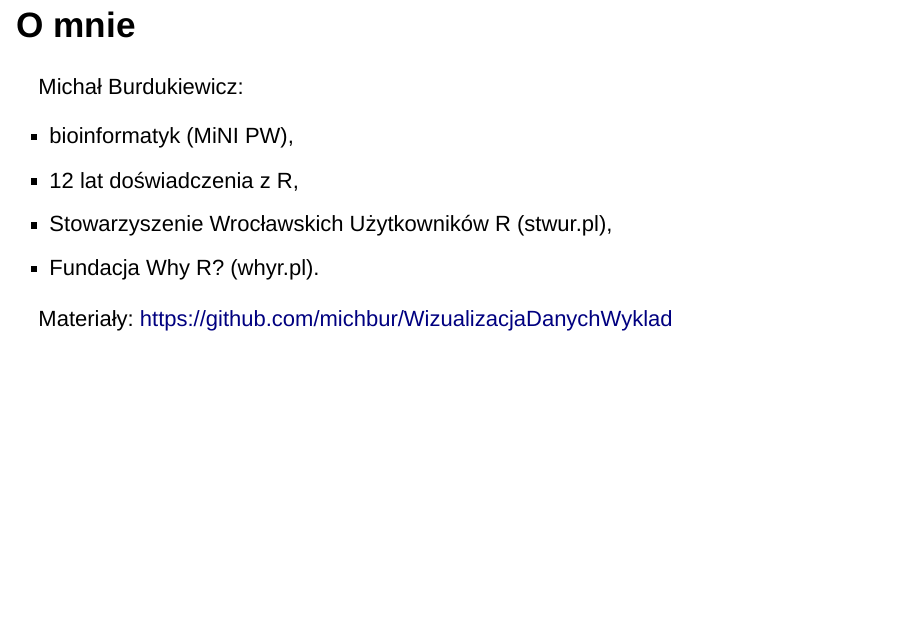
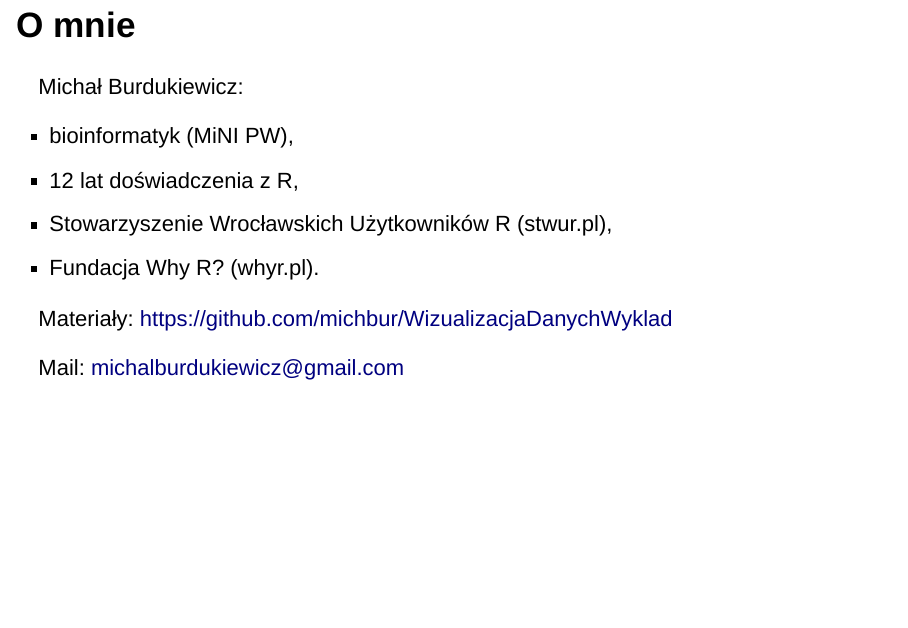
Before and after one commit to michbur/WizualizacjaDanychWyklad, an R Markdown document (W1.Rmd): page 3 of 106. Rendered offline with R 4.5, knitr and Pandoc, with nearby package versions; drawn as Slidy slides in place of the format the file asks for; some code elsewhere in the file could not run offline.

Commit message:
added e-mail

```diff
--- a/W1.Rmd
+++ b/W1.Rmd
@@ -50,6 +50,8 @@ Michał Burdukiewicz:
  - Fundacja Why R? (whyr.pl).
 
 Materiały: https://github.com/michbur/WizualizacjaDanychWyklad
+
+Mail: michalburdukiewicz@gmail.com
 
 ## Literatura
 
```
